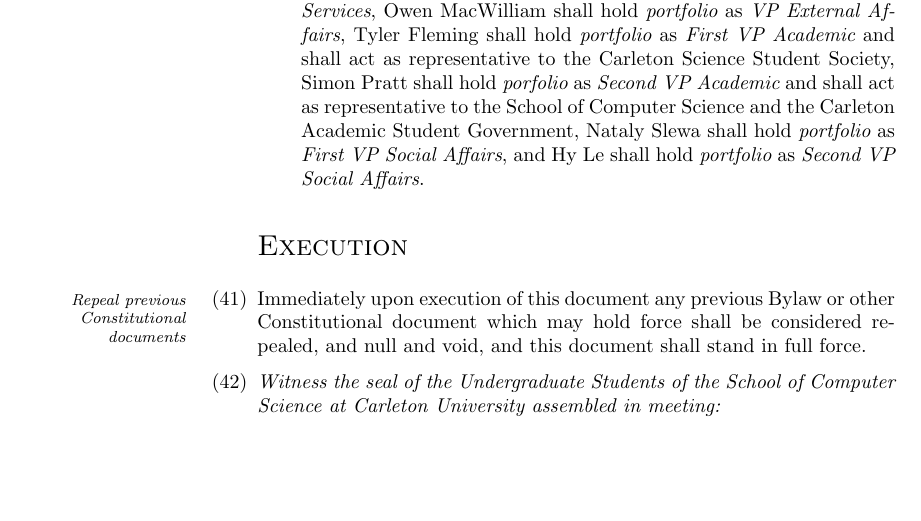
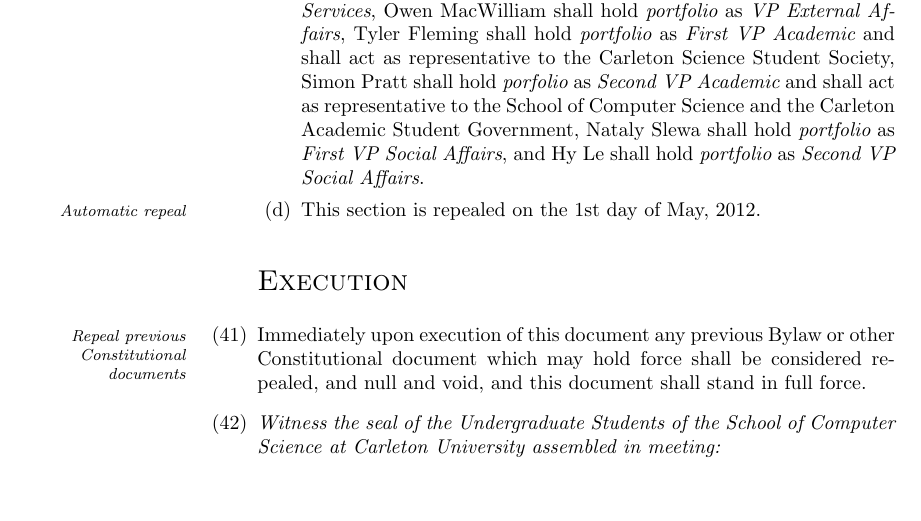
Before and after one commit to CarletonComputerScienceSociety/CCSS_Reform_Documents, a LaTeX document (draft/bylaw1.tex): part of page 7 of 8, cut so that both start at the same text. Compiled offline with pdfLaTeX.

Commit message:
Automatic repeal of "extenuating circumstances"

```diff
--- a/draft/bylaw1.tex
+++ b/draft/bylaw1.tex
@@ -199,6 +199,9 @@
 			\item\marginpar{\em Composition of the Board of Directors}the {\em Board of Directors} shall consist of Justin Campbell as {\em Chair}, Alex Clarke as {\em Secretary}, Phil Colverson, Scott Lyons, Owen MacWilliam, Simon Pratt, Tyler Fleming, Nataly Slewa, Hy Le, Gabriel Tobian, Bheesham Persaud, and Christine Laureandeau; and,
 
 			\item\marginpar{\em Portfolio designations}Alex Clarke shall hold {\em portfolio} as {\em Secretary}, Phil Colverson shall hold {\em portfolio} as {\em Treasurer}, Scott Lyons shall hold {\em portfolio} as {\em VP Services}, Owen MacWilliam shall hold {\em portfolio} as {\em VP External Affairs}, Tyler Fleming shall hold {\em portfolio} as {\em First VP Academic} and shall act as representative to the Carleton Science Student Society, Simon Pratt shall hold {\em porfolio} as {\em Second VP Academic} and shall act as representative to the School of Computer Science and the Carleton Academic Student Government, Nataly Slewa shall hold {\em portfolio} as {\em First VP Social Affairs}, and Hy Le shall hold {\em portfolio} as {\em Second VP Social Affairs}.
+
+			\item\marginpar{\em Automatic repeal}This section is repealed on the 1st day of May, 2012.
+
 		\end{enumerate}
 
 	\section*{\sc Execution}
```
Also changed, not shown: draft/bylaw1.pdf.
